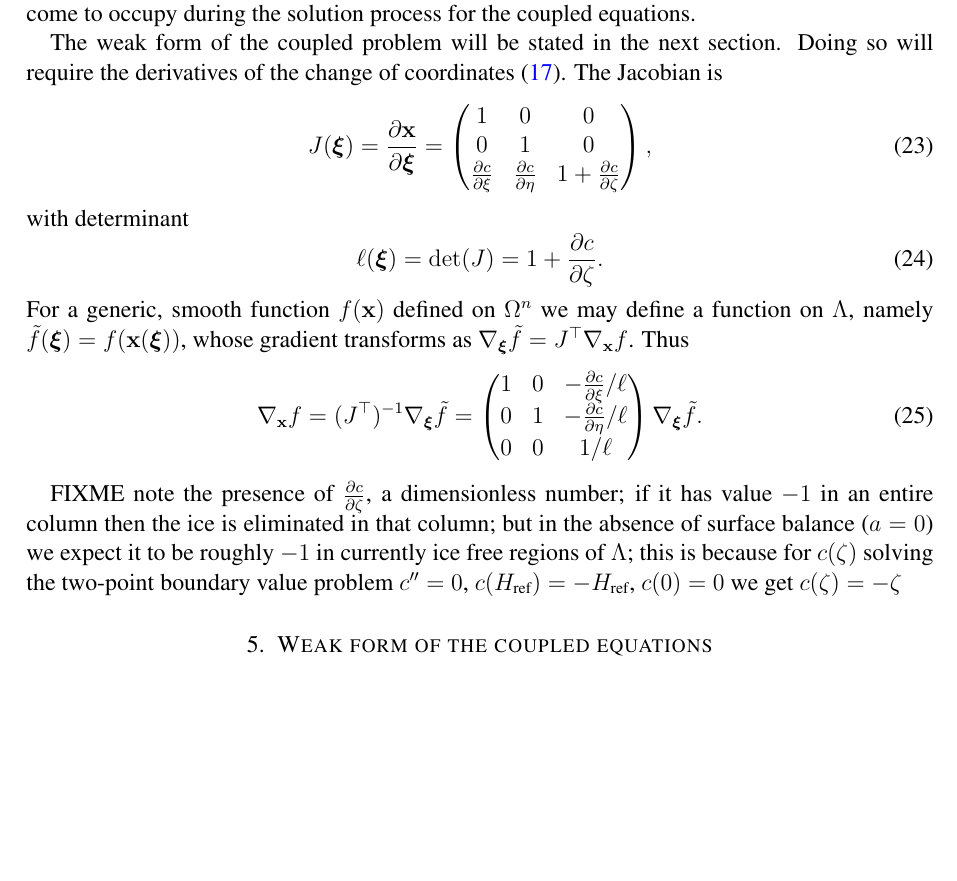
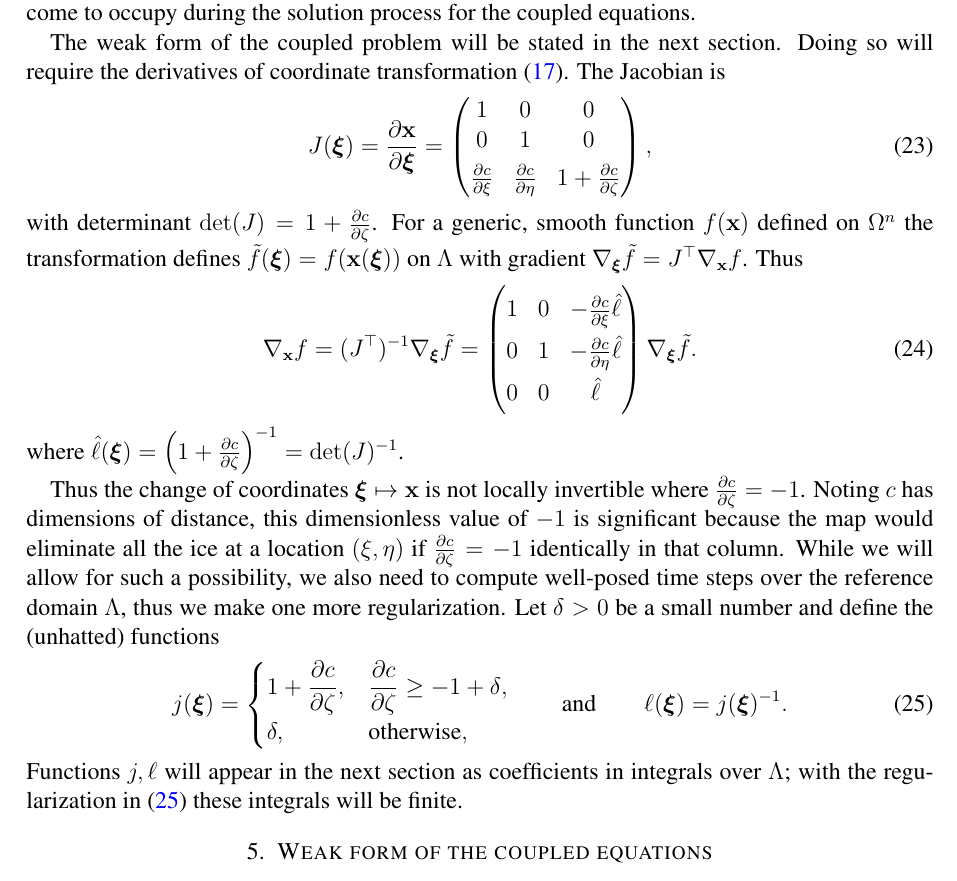
Before and after one commit to bueler/stokes-implicit, a LaTeX paper (doc/simp.tex): part of page 10 of 18, cut so that both start at the same text, the shorter picture padded with empty space. Compiled offline with pdfLaTeX.

Commit message:
removed FIXMEs in section 4

```diff
--- a/doc/simp.tex
+++ b/doc/simp.tex
@@ -283,20 +283,23 @@ The shaded area of the Figure, namely the portion of the reference domain not oc
 \end{equation}
 respectively, and Equation \eqref{incompressible} is unchanged.  In our numerical experiments (section \ref{sec:results} below) we will use a density which is a tenth that of ice and a viscosity, in a linear flow law, which is a tenth of that of ice deforming at the reference strain rate $D_0$ (equation \eqref{regeffvisc}): $\rhom = \frac{1}{10} \rho$, $2\num = \frac{1}{10} B_n D_0^{1/n}$.  The intention of choosing such a weak and light fluid is to cause minimal impact on the dynamics of the ice while also occupying a part of the domain which the ice may come to occupy during the solution process for the coupled equations.
 
-The weak form of the coupled problem will be stated in the next section.  Doing so will require the derivatives of the change of coordinates \eqref{changecoords}.  The Jacobian is
+The weak form of the coupled problem will be stated in the next section.  Doing so will require the derivatives of coordinate transformation \eqref{changecoords}.  The Jacobian is
 \begin{equation}
-J(\bxi) = \frac{\partial \bx}{\partial \bm{\xi}} = \begin{pmatrix} 1 & 0 & 0 \\  0 & 1 & 0 \\ \frac{\partial c}{\partial \xi} & \frac{\partial c}{\partial \eta} & 1+\frac{\partial c}{\partial \zeta} \end{pmatrix}, \label{jacchange}
+J(\bxi) = \frac{\partial \bx}{\partial \bm{\xi}} = \begin{pmatrix} 1 & 0 & 0 \\ \strut 0 & 1 & 0 \\ {\Large \strut} \frac{\partial c}{\partial \xi} & \frac{\partial c}{\partial \eta} & 1+\frac{\partial c}{\partial \zeta} \end{pmatrix}, \label{jacchange}
 \end{equation}
-with determinant
+with determinant $\det(J) = 1+\frac{\partial c}{\partial \zeta}$.  For a generic, smooth function $f(\bx)$ defined on $\Omega^n$ the transformation defines $\tilde f(\bxi) = f(\bx(\bxi))$ on $\Lambda$ with gradient $\grad_{\bxi} \tilde f = J^\top \grad_{\bx} f$.  Thus
 \begin{equation}
-\ell(\bxi) = \det(J) = 1+\frac{\partial c}{\partial \zeta}. \label{definel}
+\grad_{\bx} f = (J^\top)^{-1} \grad_{\bxi} \tilde f = \begin{pmatrix} {\Large \strut} 1 & 0 & - \frac{\partial c}{\partial \xi} \hat\ell \\ {\Large \strut} 0 & 1 & -\frac{\partial c}{\partial \eta} \hat\ell \\ {\Large \strut} 0 & 0 & \hat\ell \end{pmatrix} \grad_{\bxi} \tilde f. \label{changederivatives}
 \end{equation}
-For a generic, smooth function $f(\bx)$ defined on $\Omega^n$ we may define a function on $\Lambda$, namely $\tilde f(\bxi) = f(\bx(\bxi))$, whose gradient transforms as $\grad_{\bxi} \tilde f = J^\top \grad_{\bx} f$.  Thus
+where $\hat\ell(\bxi) = \left(1+\frac{\partial c}{\partial \zeta}\right)^{-1}=\det(J)^{-1}$.
+
+%FIXME:  perhaps we should be solving a variational inequality subject to \frac{\partial c}{\partial \zeta} \ge -1 *and* regularizing the weak form stretching factors to keep \ell bounded
+
+Thus the change of coordinates $\bxi \mapsto \bx$ is not locally invertible where $\frac{\partial c}{\partial \zeta}=-1$.  Noting $c$ has dimensions of distance, this dimensionless value of $-1$ is significant because the map would eliminate all the ice at a location $(\xi,\eta)$ if $\frac{\partial c}{\partial \zeta}=-1$ identically in that column.  While we will allow for such a possibility, we also need to compute well-posed time steps over the reference domain $\Lambda$, thus we make one more regularization.  Let $\delta > 0$ be a small number and define the (unhatted) functions
 \begin{equation}
-\grad_{\bx} f = (J^\top)^{-1} \grad_{\bxi} \tilde f = \begin{pmatrix} 1 & 0 & - \frac{\partial c}{\partial \xi}/\ell \\ 0 & 1 & -\frac{\partial c}{\partial \eta}/\ell \\ 0 & 0 & 1/\ell \end{pmatrix} \grad_{\bxi} \tilde f. \label{changederivatives}
+j(\bxi) = \begin{cases} 1 + {\displaystyle \frac{\partial c}{\partial \zeta}}, & {\displaystyle \frac{\partial c}{\partial \zeta} \ge -1 + \delta}, \\ \delta, & \text{otherwise}, \end{cases} \qquad \text{and} \qquad \ell(\bxi) = j(\bxi)^{-1}. \label{definejell}
 \end{equation}
-
-FIXME note the presence of $\frac{\partial c}{\partial \zeta}$, a dimensionless number; if it has value $-1$ in an entire column then the ice is eliminated in that column; but in the absence of surface balance ($a=0$) we expect it to be roughly $-1$ in currently ice free regions of $\Lambda$; this is because for $c(\zeta)$ solving the two-point boundary value problem $c''=0$, $c(\Href)=-\Href$, $c(0)=0$ we get $c(\zeta)=-\zeta$
+Functions $j,\ell$ will appear in the next section as coefficients in integrals over $\Lambda$; with the regularization in \eqref{definejell} these integrals will be finite.
 
 
 \section{Weak form of the coupled equations} \label{sec:weakformcoupled}
```
